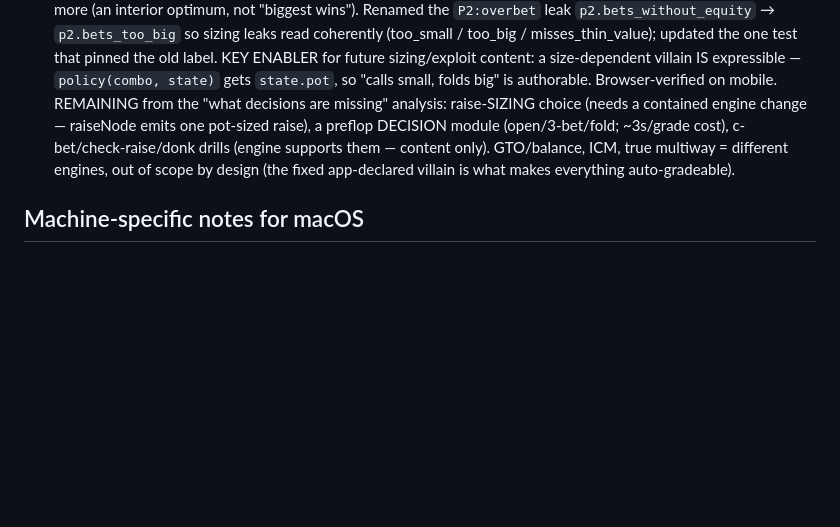
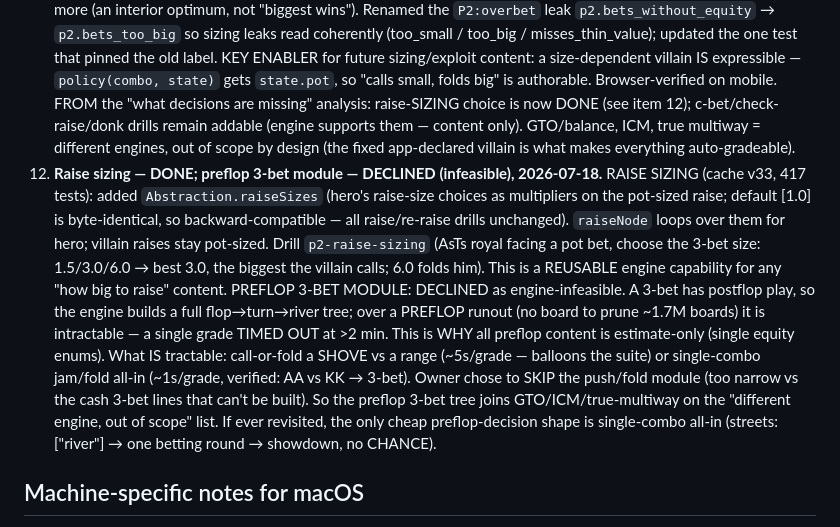
Before and after one commit to choonang-lab/poker-trainer, a Markdown page: SESSION.md, the part around the change. Rendered like a GitHub page; blank space fills up the shorter version.

Commit message:
docs: record raise-sizing done + preflop 3-bet module declined (infeasible)
Part 1 (raise sizing) shipped in the previous commit. Part 2 (preflop 3-bet
decision module) is declined as engine-infeasible: a 3-bet has postflop play, so
the engine builds a full flop/turn/river tree, and over a preflop runout (no board
to prune ~1.7M boards) it's intractable — a single grade timed out at >2 min. That's
the same reason all preflop content is estimate-only. The only tractable preflop
decision shape is single-combo all-in (jam/fold), which the owner chose to skip as
too narrow vs the cash 3-bet lines that can't be built. Logged in SESSION.md next to
GTO/ICM/true-multiway on the "different engine, out of scope" list.

Co-Authored-By: Claude Opus 4.8 <noreply@anthropic.com>

```diff
--- a/SESSION.md
+++ b/SESSION.md
@@ -273,12 +273,28 @@ repetition) with a guided-curriculum PWA on top.
    one test that pinned the old label. KEY ENABLER for future sizing/exploit content:
    a size-dependent villain IS expressible — `policy(combo, state)` gets `state.pot`,
    so "calls small, folds big" is authorable. Browser-verified on mobile.
-   REMAINING from the "what decisions are missing" analysis: raise-SIZING choice
-   (needs a contained engine change — raiseNode emits one pot-sized raise), a preflop
-   DECISION module (open/3-bet/fold; ~3s/grade cost), c-bet/check-raise/donk drills
-   (engine supports them — content only). GTO/balance, ICM, true multiway = different
-   engines, out of scope by design (the fixed app-declared villain is what makes
-   everything auto-gradeable).
+   FROM the "what decisions are missing" analysis: raise-SIZING choice is now DONE
+   (see item 12); c-bet/check-raise/donk drills remain addable (engine supports them —
+   content only). GTO/balance, ICM, true multiway = different engines, out of scope by
+   design (the fixed app-declared villain is what makes everything auto-gradeable).
+12. **Raise sizing — DONE; preflop 3-bet module — DECLINED (infeasible), 2026-07-18.**
+   RAISE SIZING (cache v33, 417 tests): added `Abstraction.raiseSizes` (hero's
+   raise-size choices as multipliers on the pot-sized raise; default [1.0] is
+   byte-identical, so backward-compatible — all raise/re-raise drills unchanged).
+   `raiseNode` loops over them for hero; villain raises stay pot-sized. Drill
+   `p2-raise-sizing` (AsTs royal facing a pot bet, choose the 3-bet size: 1.5/3.0/6.0
+   → best 3.0, the biggest the villain calls; 6.0 folds him). This is a REUSABLE
+   engine capability for any "how big to raise" content.
+   PREFLOP 3-BET MODULE: DECLINED as engine-infeasible. A 3-bet has postflop play, so
+   the engine builds a full flop→turn→river tree; over a PREFLOP runout (no board to
+   prune ~1.7M boards) it is intractable — a single grade TIMED OUT at >2 min. This is
+   WHY all preflop content is estimate-only (single equity enums). What IS tractable:
+   call-or-fold a SHOVE vs a range (~5s/grade — balloons the suite) or single-combo
+   jam/fold all-in (~1s/grade, verified: AA vs KK → 3-bet). Owner chose to SKIP the
+   push/fold module (too narrow vs the cash 3-bet lines that can't be built). So the
+   preflop 3-bet tree joins GTO/ICM/true-multiway on the "different engine, out of
+   scope" list. If ever revisited, the only cheap preflop-decision shape is
+   single-combo all-in (streets:["river"] → one betting round → showdown, no CHANCE).
 
 ## Machine-specific notes for macOS
 
```
